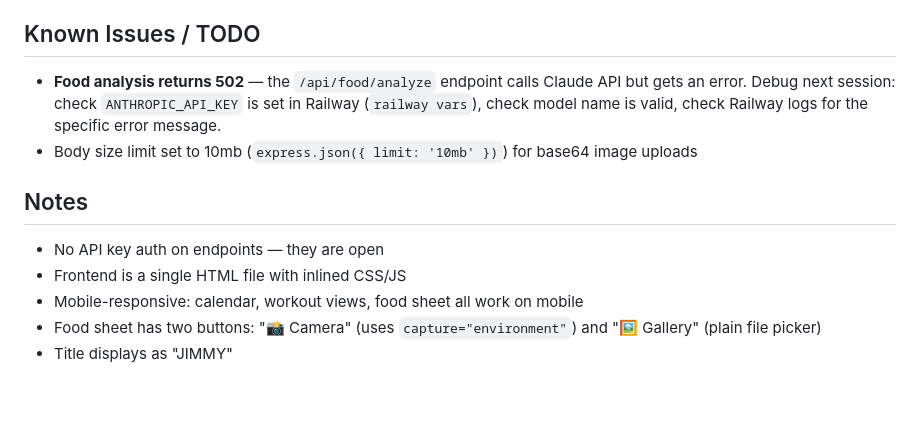
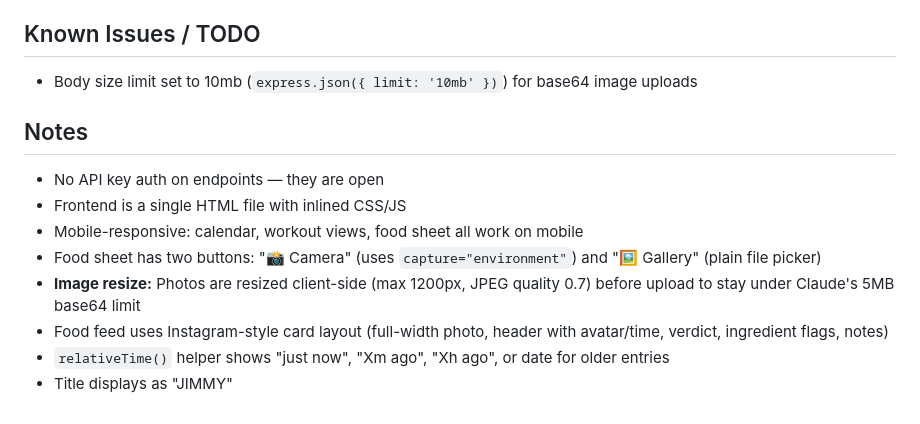
Before and after one commit to adida8/Jimmy, a Markdown page: CLAUDE.md, the part around the change. Drawn GitHub-style.

Commit message:
Update CLAUDE.md: remove resolved 502 issue, add image resize + feed docs
Co-Authored-By: Claude Opus 4.6 <noreply@anthropic.com>

```diff
--- a/CLAUDE.md
+++ b/CLAUDE.md
@@ -63,7 +63,6 @@ git push origin main          # push to GitHub (adida8/Jimmy)
 - `ANTHROPIC_API_KEY` — required for food photo analysis (Claude Vision)
 
 ## Known Issues / TODO
-- **Food analysis returns 502** — the `/api/food/analyze` endpoint calls Claude API but gets an error. Debug next session: check `ANTHROPIC_API_KEY` is set in Railway (`railway vars`), check model name is valid, check Railway logs for the specific error message.
 - Body size limit set to 10mb (`express.json({ limit: '10mb' })`) for base64 image uploads
 
 ## Notes
@@ -71,4 +70,7 @@ git push origin main          # push to GitHub (adida8/Jimmy)
 - Frontend is a single HTML file with inlined CSS/JS
 - Mobile-responsive: calendar, workout views, food sheet all work on mobile
 - Food sheet has two buttons: "📸 Camera" (uses `capture="environment"`) and "🖼️ Gallery" (plain file picker)
+- **Image resize:** Photos are resized client-side (max 1200px, JPEG quality 0.7) before upload to stay under Claude's 5MB base64 limit
+- Food feed uses Instagram-style card layout (full-width photo, header with avatar/time, verdict, ingredient flags, notes)
+- `relativeTime()` helper shows "just now", "Xm ago", "Xh ago", or date for older entries
 - Title displays as "JIMMY"
```
